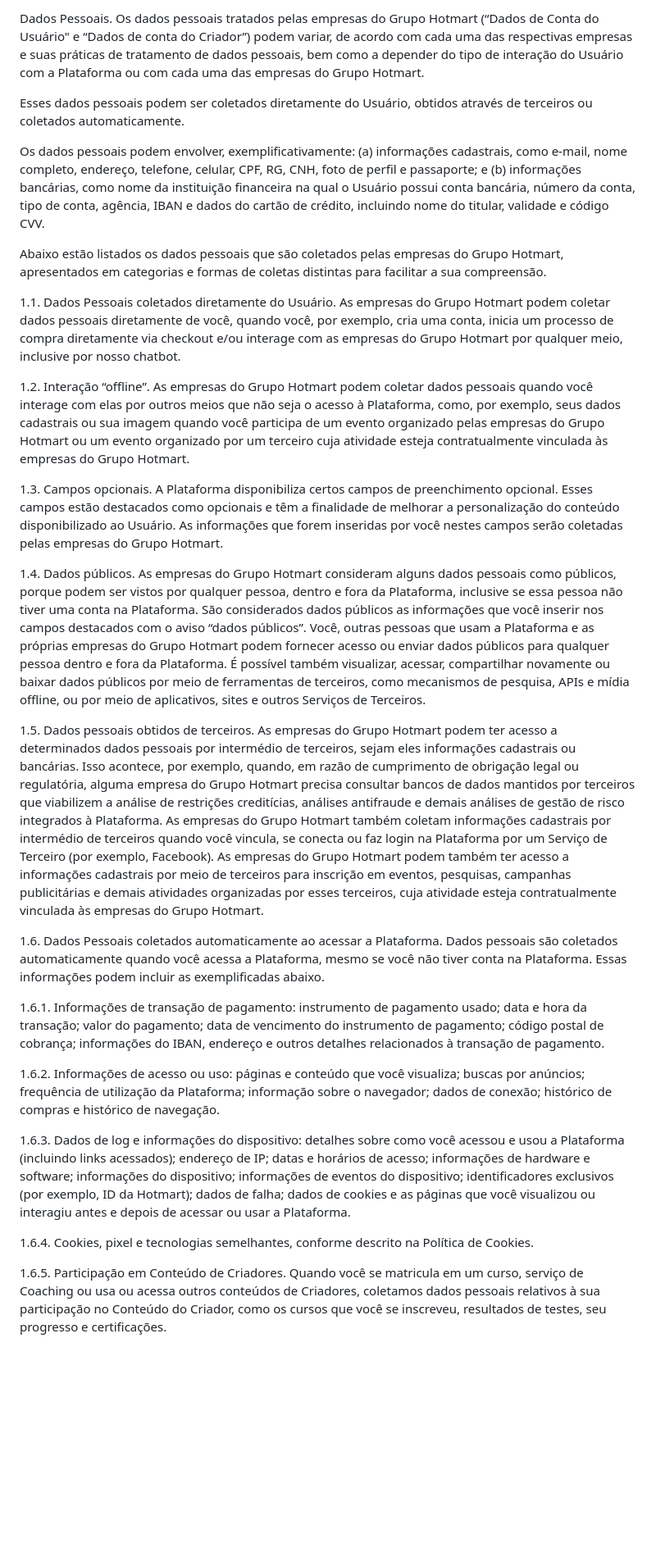
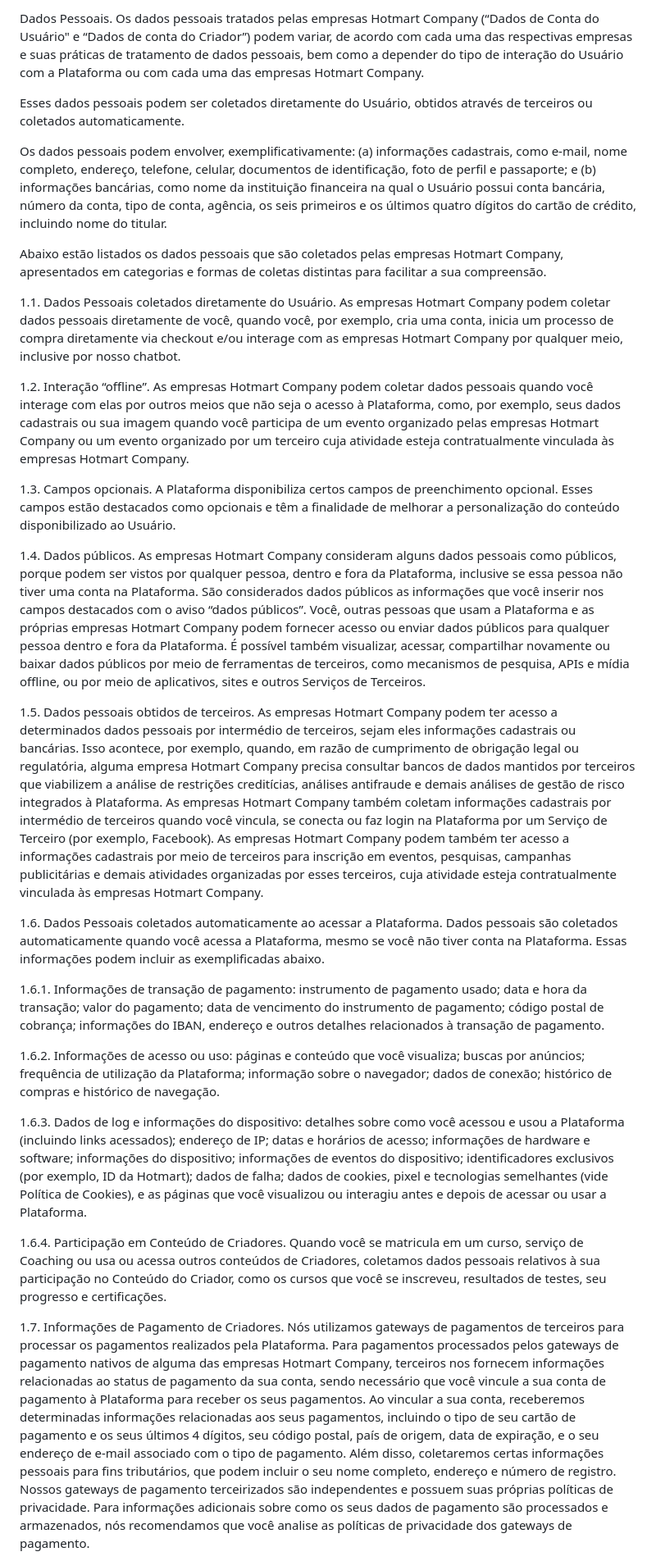
Before and after one commit to GabrielVesal/letras-miudas, a Markdown page: termos/hotmart/politica-de-privacidade.md, the part around one of its changes. Shown at 82% size. Drawn GitHub-style; blank space fills up the shorter version.

```diff
--- a/termos/hotmart/politica-de-privacidade.md
+++ b/termos/hotmart/politica-de-privacidade.md
@@ -62,21 +60,21 @@ B. Para facilitar a leitura desta Política, oferecemos um Glossário, que relac
 
-Dados Pessoais. Os dados pessoais tratados pelas empresas do Grupo Hotmart (“Dados de Conta do Usuário" e “Dados de conta do Criador”) podem variar, de acordo com cada uma das respectivas empresas e suas práticas de tratamento de dados pessoais, bem como a depender do tipo de interação do Usuário com a Plataforma ou com cada uma das empresas do Grupo Hotmart.
+Dados Pessoais. Os dados pessoais tratados pelas empresas Hotmart Company (“Dados de Conta do Usuário" e “Dados de conta do Criador”) podem variar, de acordo com cada uma das respectivas empresas e suas práticas de tratamento de dados pessoais, bem como a depender do tipo de interação do Usuário com a Plataforma ou com cada uma das empresas Hotmart Company.
 
 Esses dados pessoais podem ser coletados diretamente do Usuário, obtidos através de terceiros ou coletados automaticamente.
 
-Os dados pessoais podem envolver, exemplificativamente: (a) informações cadastrais, como e-mail, nome completo, endereço, telefone, celular, CPF, RG, CNH, foto de perfil e passaporte; e (b) informações bancárias, como nome da instituição financeira na qual o Usuário possui conta bancária, número da conta, tipo de conta, agência, IBAN e dados do cartão de crédito, incluindo nome do titular, validade e código CVV.
+Os dados pessoais podem envolver, exemplificativamente: (a) informações cadastrais, como e-mail, nome completo, endereço, telefone, celular, documentos de identificação, foto de perfil e passaporte; e (b) informações bancárias, como nome da instituição financeira na qual o Usuário possui conta bancária, número da conta, tipo de conta, agência, os seis primeiros e os últimos quatro dígitos do cartão de crédito, incluindo nome do titular.
 
-Abaixo estão listados os dados pessoais que são coletados pelas empresas do Grupo Hotmart, apresentados em categorias e formas de coletas distintas para facilitar a sua compreensão.
+Abaixo estão listados os dados pessoais que são coletados pelas empresas Hotmart Company, apresentados em categorias e formas de coletas distintas para facilitar a sua compreensão.
 
-1.1. Dados Pessoais coletados diretamente do Usuário. As empresas do Grupo Hotmart podem coletar dados pessoais diretamente de você, quando você, por exemplo, cria uma conta, inicia um processo de compra diretamente via checkout e/ou interage com as empresas do Grupo Hotmart por qualquer meio, inclusive por nosso chatbot.
+1.1. Dados Pessoais coletados diretamente do Usuário. As empresas Hotmart Company podem coletar dados pessoais diretamente de você, quando você, por exemplo, cria uma conta, inicia um processo de compra diretamente via checkout e/ou interage com as empresas Hotmart Company por qualquer meio, inclusive por nosso chatbot.
 
-1.2. Interação “offline”. As empresas do Grupo Hotmart podem coletar dados pessoais quando você interage com elas por outros meios que não seja o acesso à Plataforma, como, por exemplo, seus dados cadastrais ou sua imagem quando você participa de um evento organizado pelas empresas do Grupo Hotmart ou um evento organizado por um terceiro cuja atividade esteja contratualmente vinculada às empresas do Grupo Hotmart.
+1.2. Interação “offline”. As empresas Hotmart Company podem coletar dados pessoais quando você interage com elas por outros meios que não seja o acesso à Plataforma, como, por exemplo, seus dados cadastrais ou sua imagem quando você participa de um evento organizado pelas empresas Hotmart Company ou um evento organizado por um terceiro cuja atividade esteja contratualmente vinculada às empresas Hotmart Company.
 
-1.3. Campos opcionais. A Plataforma disponibiliza certos campos de preenchimento opcional. Esses campos estão destacados como opcionais e têm a finalidade de melhorar a personalização do conteúdo disponibilizado ao Usuário. As informações que forem inseridas por você nestes campos serão coletadas pelas empresas do Grupo Hotmart.
+1.3. Campos opcionais. A Plataforma disponibiliza certos campos de preenchimento opcional. Esses campos estão destacados como opcionais e têm a finalidade de melhorar a personalização do conteúdo disponibilizado ao Usuário.
 
-1.4. Dados públicos. As empresas do Grupo Hotmart consideram alguns dados pessoais como públicos, porque podem ser vistos por qualquer pessoa, dentro e fora da Plataforma, inclusive se essa pessoa não tiver uma conta na Plataforma. São considerados dados públicos as informações que você inserir nos campos destacados com o aviso “dados públicos”. Você, outras pessoas que usam a Plataforma e as próprias empresas do Grupo Hotmart podem fornecer acesso ou enviar dados públicos para qualquer pessoa dentro e fora da Plataforma. É possível também visualizar, acessar, compartilhar novamente ou baixar dados públicos por meio de ferramentas de terceiros, como mecanismos de pesquisa, APIs e mídia offline, ou por meio de aplicativos, sites e outros Serviços de Terceiros.
+1.4. Dados públicos. As empresas Hotmart Company consideram alguns dados pessoais como públicos, porque podem ser vistos por qualquer pessoa, dentro e fora da Plataforma, inclusive se essa pessoa não tiver uma conta na Plataforma. São considerados dados públicos as informações que você inserir nos campos destacados com o aviso “dados públicos”. Você, outras pessoas que usam a Plataforma e as próprias empresas Hotmart Company podem fornecer acesso ou enviar dados públicos para qualquer pessoa dentro e fora da Plataforma. É possível também visualizar, acessar, compartilhar novamente ou baixar dados públicos por meio de ferramentas de terceiros, como mecanismos de pesquisa, APIs e mídia offline, ou por meio de aplicativos, sites e outros Serviços de Terceiros.
 
-1.5. Dados pessoais obtidos de terceiros. As empresas do Grupo Hotmart podem ter acesso a determinados dados pessoais por intermédio de terceiros, sejam eles informações cadastrais ou bancárias. Isso acontece, por exemplo, quando, em razão de cumprimento de obrigação legal ou regulatória, alguma empresa do Grupo Hotmart precisa consultar bancos de dados mantidos por terceiros que viabilizem a análise de restrições creditícias, análises antifraude e demais análises de gestão de risco integrados à Plataforma. As empresas do Grupo Hotmart também coletam informações cadastrais por intermédio de terceiros quando você vincula, se conecta ou faz login na Plataforma por um Serviço de Terceiro (por exemplo, Facebook). As empresas do Grupo Hotmart podem também ter acesso a informações cadastrais por meio de terceiros para inscrição em eventos, pesquisas, campanhas publicitárias e demais atividades organizadas por esses terceiros, cuja atividade esteja contratualmente vinculada às empresas do Grupo Hotmart.
+1.5. Dados pessoais obtidos de terceiros. As empresas Hotmart Company podem ter acesso a determinados dados pessoais por intermédio de terceiros, sejam eles informações cadastrais ou bancárias. Isso acontece, por exemplo, quando, em razão de cumprimento de obrigação legal ou regulatória, alguma empresa Hotmart Company precisa consultar bancos de dados mantidos por terceiros que viabilizem a análise de restrições creditícias, análises antifraude e demais análises de gestão de risco integrados à Plataforma. As empresas Hotmart Company também coletam informações cadastrais por intermédio de terceiros quando você vincula, se conecta ou faz login na Plataforma por um Serviço de Terceiro (por exemplo, Facebook). As empresas Hotmart Company podem também ter acesso a informações cadastrais por meio de terceiros para inscrição em eventos, pesquisas, campanhas publicitárias e demais atividades organizadas por esses terceiros, cuja atividade esteja contratualmente vinculada às empresas Hotmart Company.
 
 1.6. Dados Pessoais coletados automaticamente ao acessar a Plataforma. Dados pessoais são coletados automaticamente quando você acessa a Plataforma, mesmo se você não tiver conta na Plataforma. Essas informações podem incluir as exemplificadas abaixo.
 
@@ -84,9 +82,9 @@ Abaixo estão listados os dados pessoais que são coletados pelas empresas do Gr
 
 1.6.2. Informações de acesso ou uso: páginas e conteúdo que você visualiza; buscas por anúncios; frequência de utilização da Plataforma; informação sobre o navegador; dados de conexão; histórico de compras e histórico de navegação.
 
-1.6.3. Dados de log e informações do dispositivo: detalhes sobre como você acessou e usou a Plataforma (incluindo links acessados); endereço de IP; datas e horários de acesso; informações de hardware e software; informações do dispositivo; informações de eventos do dispositivo; identificadores exclusivos (por exemplo, ID da Hotmart); dados de falha; dados de cookies e as páginas que você visualizou ou interagiu antes e depois de acessar ou usar a Plataforma.
+1.6.3. Dados de log e informações do dispositivo: detalhes sobre como você acessou e usou a Plataforma (incluindo links acessados); endereço de IP; datas e horários de acesso; informações de hardware e software; informações do dispositivo; informações de eventos do dispositivo; identificadores exclusivos (por exemplo, ID da Hotmart); dados de falha; dados de cookies, pixel e tecnologias semelhantes (vide Política de Cookies), e as páginas que você visualizou ou interagiu antes e depois de acessar ou usar a Plataforma.
 
-1.6.4. Cookies, pixel e tecnologias semelhantes, conforme descrito na Política de Cookies.
+1.6.4. Participação em Conteúdo de Criadores. Quando você se matricula em um curso, serviço de Coaching ou usa ou acessa outros conteúdos de Criadores, coletamos dados pessoais relativos à sua participação no Conteúdo do Criador, como os cursos que você se inscreveu, resultados de testes, seu progresso e certificações.
 
-1.6.5. Participação em Conteúdo de Criadores. Quando você se matricula em um curso, serviço de Coaching ou usa ou acessa outros conteúdos de Criadores, coletamos dados pessoais relativos à sua participação no Conteúdo do Criador, como os cursos que você se inscreveu, resultados de testes, seu progresso e certificações.
+1.7. Informações de Pagamento de Criadores. Nós utilizamos gateways de pagamentos de terceiros para processar os pagamentos realizados pela Plataforma. Para pagamentos processados pelos gateways de pagamento nativos de alguma das empresas Hotmart Company, terceiros nos fornecem informações relacionadas ao status de pagamento da sua conta, sendo necessário que você vincule a sua conta de pagamento à Plataforma para receber os seus pagamentos. Ao vincular a sua conta, receberemos determinadas informações relacionadas aos seus pagamentos, incluindo o tipo de seu cartão de pagamento e os seus últimos 4 dígitos, seu código postal, país de origem, data de expiração, e o seu endereço de e-mail associado com o tipo de pagamento. Além disso, coletaremos certas informações pessoais para fins tributários, que podem incluir o seu nome completo, endereço e número de registro. Nossos gateways de pagamento terceirizados são independentes e possuem suas próprias políticas de privacidade. Para informações adicionais sobre como os seus dados de pagamento são processados e armazenados, nós recomendamos que você analise as políticas de privacidade dos gateways de pagamento.
 
```
Also changed, not shown: other parts of termos/hotmart/politica-de-privacidade.md (+64 -73 lines).
